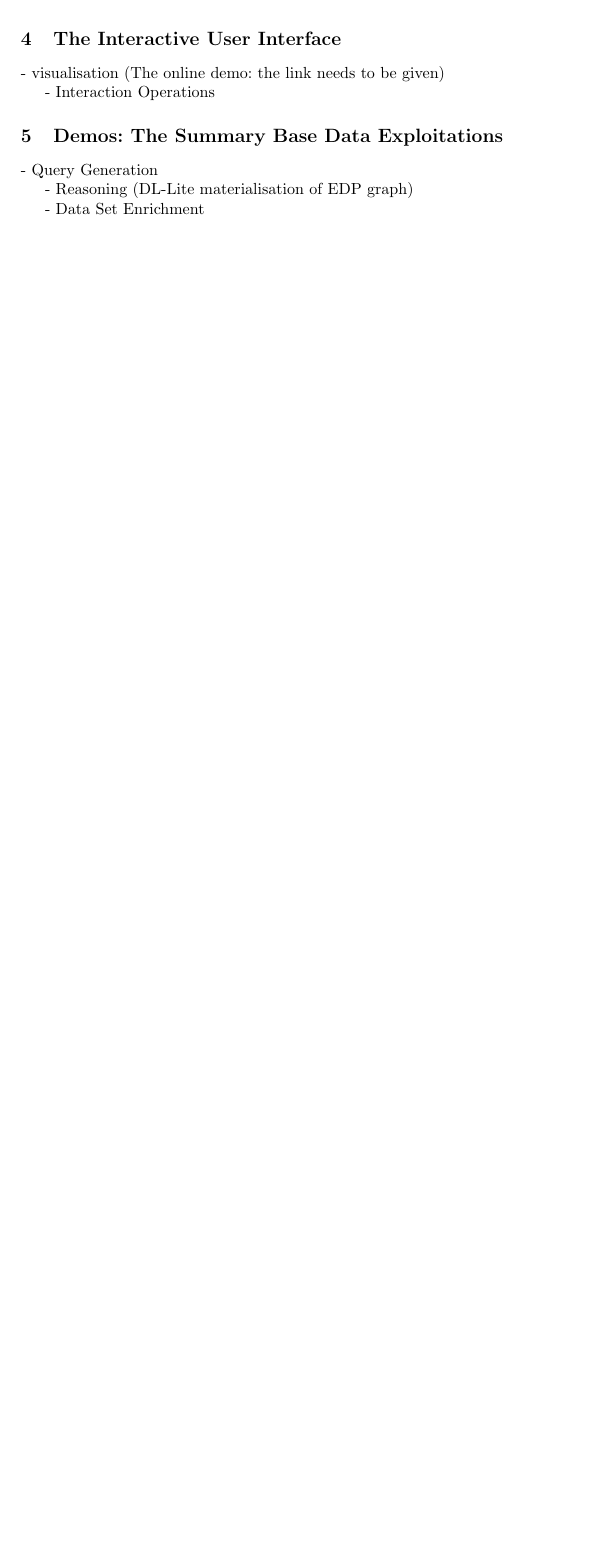
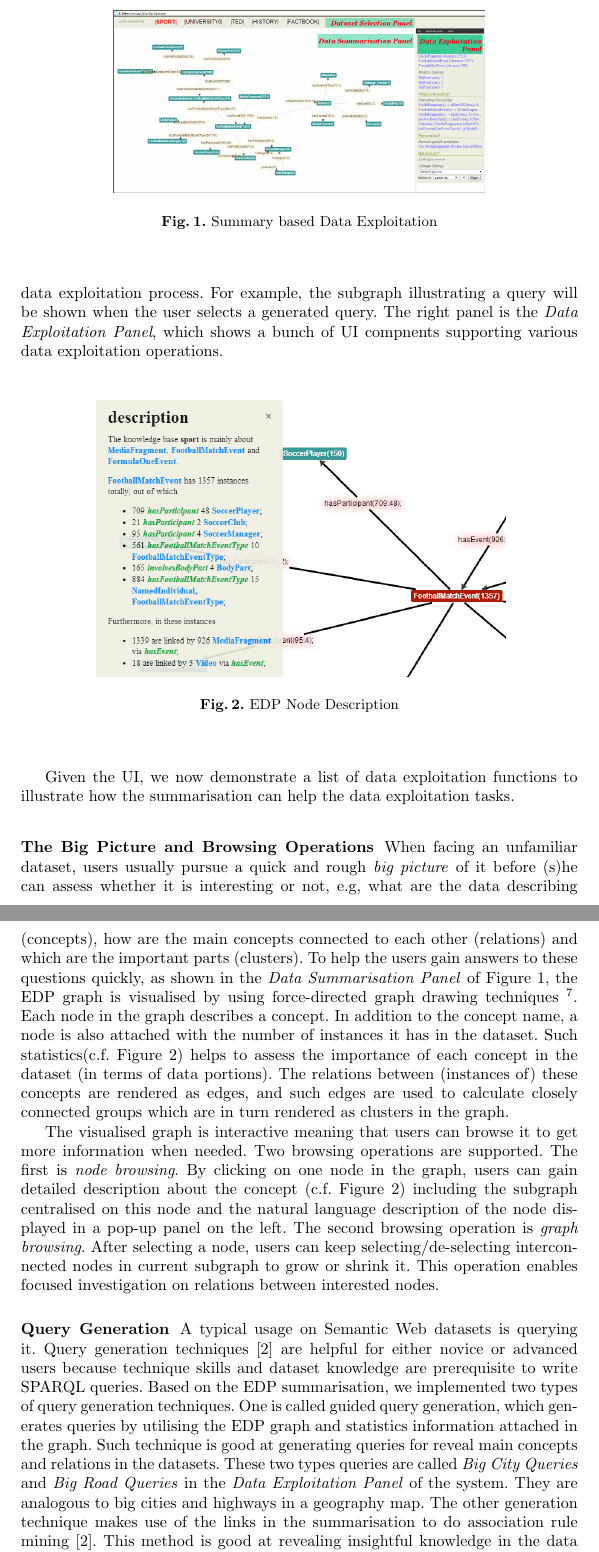
Before and after one commit to boricles/ive-uld-eswc, a LaTeX thesis (eswc-ive.tex, which reads core.tex, data-checking.tex, schema-learning.tex): part of page 4 of 5 before the commit and two parts of pages 5 and 6 of 7 after it, the two joined at a grey line, cut at the place of the change, the shorter picture padded with empty space. Compiled offline with pdfLaTeX.

Commit message:
Demonstration Part Finished

```diff
--- a/core.tex
+++ b/core.tex
@@ -1,7 +1,3 @@
 
 \section{RDF Summarisation: The EDP Graph}
 \input{tbox-usage}
-
-
-\section{The Interactive User Interface}
-\input{data-checking}
--- a/data-checking.tex
+++ /dev/null
@@ -1,3 +0,0 @@
-- visualisation (The online demo: the link needs to be given)
-
-- Interaction Operations
--- a/eswc-ive.tex
+++ b/eswc-ive.tex
@@ -67,7 +67,7 @@ In the last years, we have witnessed vast increase of Linked Data datasets not o
 
 \input{core}
 
-\section{Demos: The Summary Base Data Exploitations }
+\section{Demos: The Summary Based Data Exploitations }
 \input{schema-learning}
 %\section{Evaluation}\label{sec:Evaluation}
 %\input{evaluation}
--- a/schema-learning.tex
+++ b/schema-learning.tex
@@ -1,5 +1,29 @@
-- Query Generation
+\begin{figure}
+\begin{center}
+\includegraphics[scale=0.30]{figures/ui_general_annotated.png}
+\caption{Summary based Data Exploitation}\label{fig:ui}
+\end{center}
+\end{figure}
 
-- Reasoning  (DL-Lite materialisation of EDP graph)
+Based on the summary method, to evaluate and demonstrate the effectiveness of the summarisation, we implemented a summary based data exploitation system for three types of data exploitation tasks i.e., gaining big picture and browsing, generating queries and enriching datasets. The demonstration system is available online at \url{http://homepages.abdn.ac.uk/honghan.wu/pages/kd.wp3/}.
 
-- Data Set Enrichment
+The user interface is shown in Figure~\ref{fig:ui} which contains three panels. The upper part is the \emph{Dataset Selection Panel}, which displays the list of datasets in current demo system. To switch to another dataset, one can simply click on the its name in this panel, \emph{Data Summarisation Panel}. The middle panel is the main interaction and visualisation panel. By default, it displays the summarisation of the selected dataset as an interactive graph i.e., the EDP graph. In other situations, relevant subgraphs of the EDP graph will be shown in the data exploitation process. For example, the subgraph illustrating a query will be shown when the user selects a generated query. The right panel is the \emph{Data Exploitation Panel}, which shows a bunch of UI compnents supporting various data exploitation operations.
+
+\begin{figure}
+\begin{center}
+\includegraphics[scale=0.50]{figures/node.png}
+\caption{EDP Node Description}\label{fig:node}
+\end{center}
+\end{figure}
+
+Given the UI, we now demonstrate a list of data exploitation functions to illustrate how the summarisation can help the data exploitation tasks.
+\subsubsection{The Big Picture and Browsing Operations}
+When facing an unfamiliar dataset, users usually pursue a quick and rough \emph{big picture} of it before (s)he can assess whether it is interesting or not, e.g, what are the data describing (concepts), how are the main concepts connected to each other (relations) and which are the important parts (clusters). To help the users gain answers to these questions quickly, as shown in the \emph{Data Summarisation Panel} of Figure~\ref{fig:ui}, the EDP graph is visualised by using force-directed graph drawing techniques~\footnote{Arbor Javascript Library (\url{http://arborjs.org/introduction}) is used for the EDP graph rendering.}. Each node in the graph describes a concept. In addition to the concept name, a node is also attached with the number of instances it has in the dataset. Such statistics(c.f. Figure~\ref{fig:node}) helps to assess the importance of each concept in the dataset (in terms of data portions). The relations between (instances of) these concepts are rendered as edges, and such edges are used to calculate closely connected groups which are in turn rendered as clusters in the graph.
+
+The visualised graph is interactive meaning that users can browse it to get more information when needed. Two browsing operations are supported. The first is \emph{node browsing}. By clicking on one node in the graph, users can gain detailed description about the concept (c.f. Figure~\ref{fig:node}) including the subgraph centralised on this node and the natural language description of the node displayed in a pop-up panel on the left. The second browsing operation is \emph{graph browsing}. After selecting a node, users can keep selecting/de-selecting interconnected nodes in current subgraph to grow or shrink it. This operation enables focused investigation on relations between interested nodes.
+
+\subsubsection{Query Generation}
+A typical usage on Semantic Web datasets is querying it. Query generation techniques~\cite{pan2013query} are helpful for either novice or advanced users because technique skills and dataset knowledge are prerequisite to write SPARQL queries. Based on the EDP summarisation, we implemented two types of query generation techniques. One is called guided query generation, which generates queries by utilising the EDP graph and statistics information attached in the graph. Such technique is good at generating queries for reveal main concepts and relations in the datasets. These two types queries are called \emph{Big City Queries} and \emph{Big Road Queries} in the \emph{Data Exploitation Panel} of the system. They are analogous to big cities and highways in a geography map. The other generation technique makes use of the links in the summarisation to do association rule mining~\cite{pan2013query}. This method is good at revealing insightful knowledge in the data in terms of corresponding graph patterns. Such queries are called \emph{interesting knowledge} in the system. Clicking on any of these generated queries will bring out an illustrating subgraph in the middle part of the UI.
+
+\subsubsection{Dataset Enrichment}
+One of the promising features of Semantic Web techniques is the ability to link data silos to form a more valuable information space. Instead of instance-level linkage or ontology mapping, in our system, we introduce a new data linkage operation on EDPs. Such EDP-level linkage makes it possible to investigate what kinds of possibilities would be enabled after cross-dataset EDPs are linked, e.g., previously unanswerable queries might be answered with another dataset is linked in via EDP linkage. In the demo, we will demonstrate EDP-linkage between TED and Factbook datasets and show how such linkage can benefit a specific scenario.
```
Also changed, not shown: bibliography.bib (+9 -0 lines), .pdf (added), eswc-ive.bbl, eswc-ive.pdf, figures/node.PNG (added), figures/ui_general.PNG (added), figures/ui_general_annotated.png (added), references/Linked Data Query Wizard, A Tabular Interface for the Semantic Web.pdf (added), eswc-ive.tex (4 more changed lines), 3 other files.
